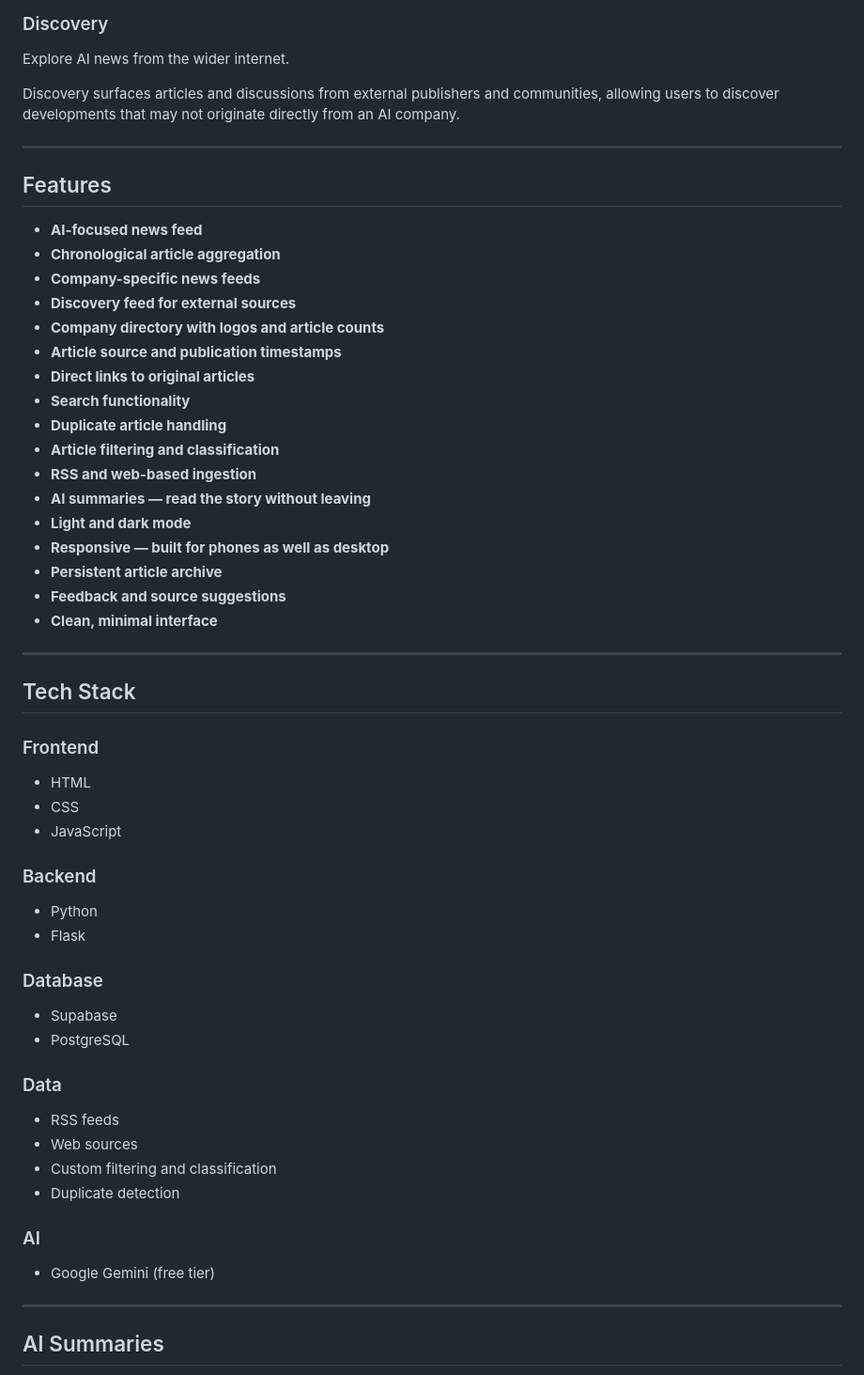
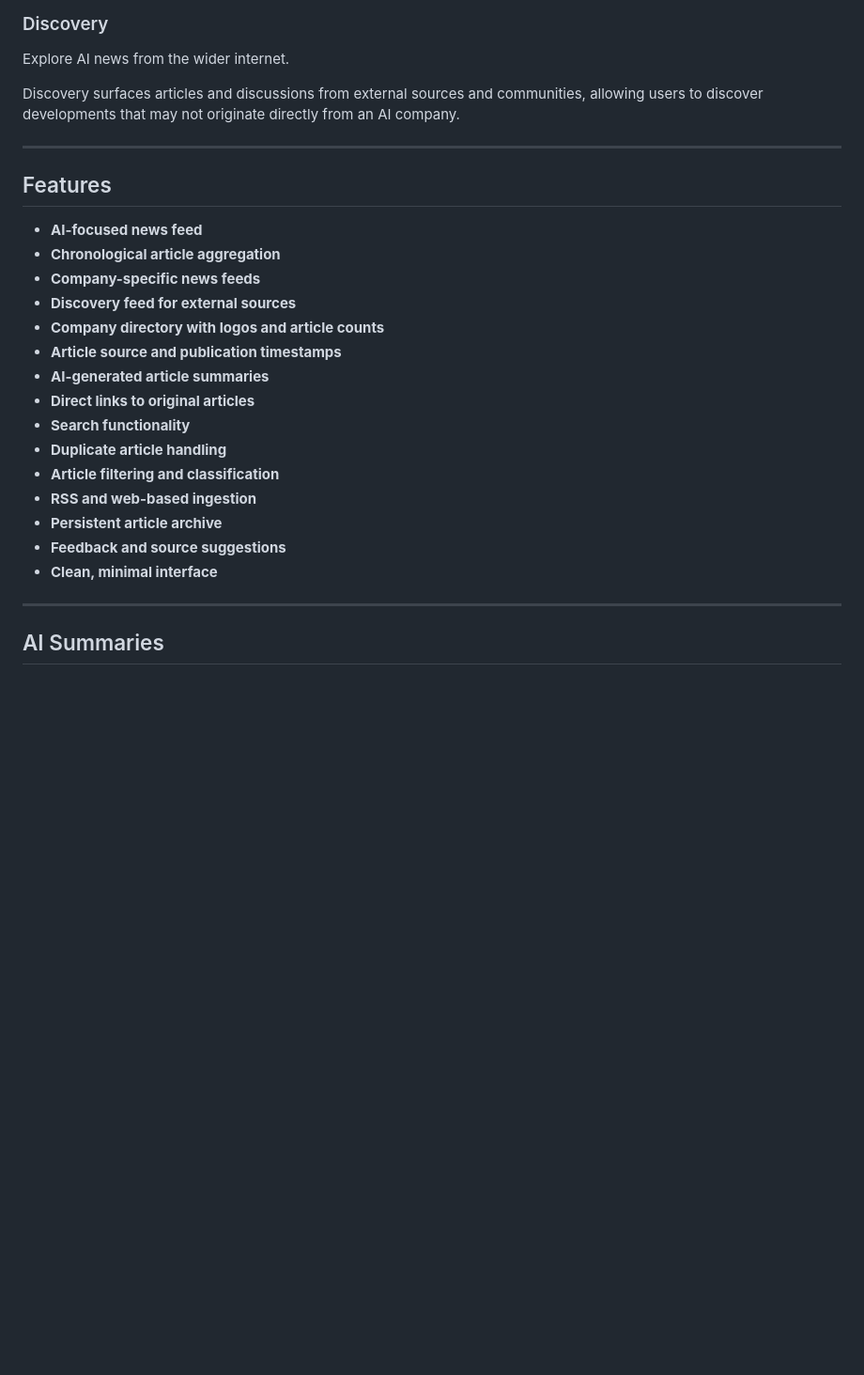
Before and after one commit to saarthak354/SIGNAL, a Markdown page: README.md, the part around one of its changes. Shown at 94% size. Rendered like a GitHub page; blank space fills up the shorter version.

```diff
--- a/README.md
+++ b/README.md
@@ -46,7 +50,7 @@ Each company has its own dedicated view containing its latest articles.
 
 Explore AI news from the wider internet.
 
-Discovery surfaces articles and discussions from external publishers and communities, allowing users to discover developments that may not originate directly from an AI company.
+Discovery surfaces articles and discussions from external sources and communities, allowing users to discover developments that may not originate directly from an AI company.
 
 ---
 
@@ -58,48 +62,15 @@ Discovery surfaces articles and discussions from external publishers and communi
 - **Discovery feed for external sources**
 - **Company directory with logos and article counts**
 - **Article source and publication timestamps**
+- **AI-generated article summaries**
 - **Direct links to original articles**
 - **Search functionality**
 - **Duplicate article handling**
 - **Article filtering and classification**
 - **RSS and web-based ingestion**
-- **AI summaries — read the story without leaving**
-- **Light and dark mode**
-- **Responsive — built for phones as well as desktop**
 - **Persistent article archive**
 - **Feedback and source suggestions**
 - **Clean, minimal interface**
-
----
-
-## Tech Stack
-
-### Frontend
-
-- HTML
-- CSS
-- JavaScript
-
-### Backend
-
-- Python
-- Flask
-
-### Database
-
-- Supabase
-- PostgreSQL
-
-### Data
-
-- RSS feeds
-- Web sources
-- Custom filtering and classification
-- Duplicate detection
-
-### AI
-
-- Google Gemini (free tier)
 
 ---
 
```
Also changed, not shown: other parts of README.md (+39 -27 lines).
